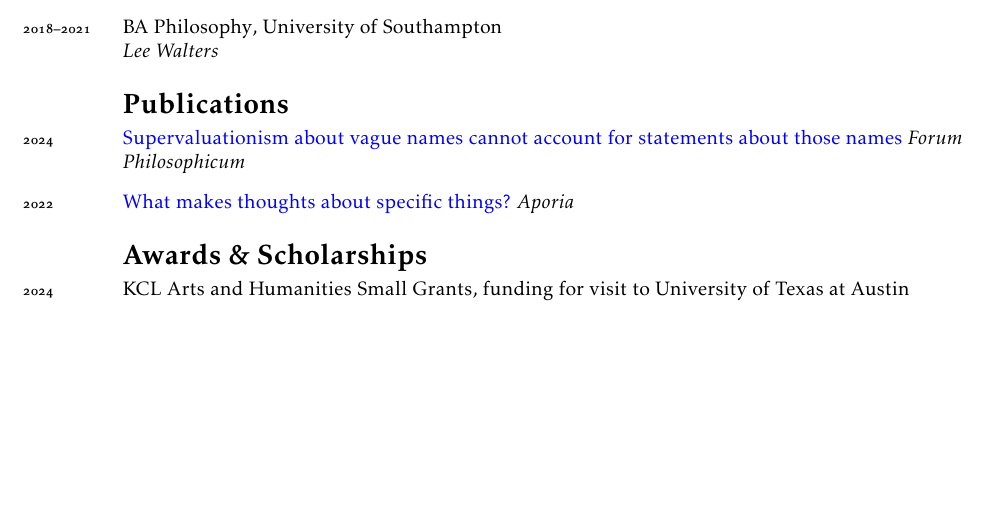
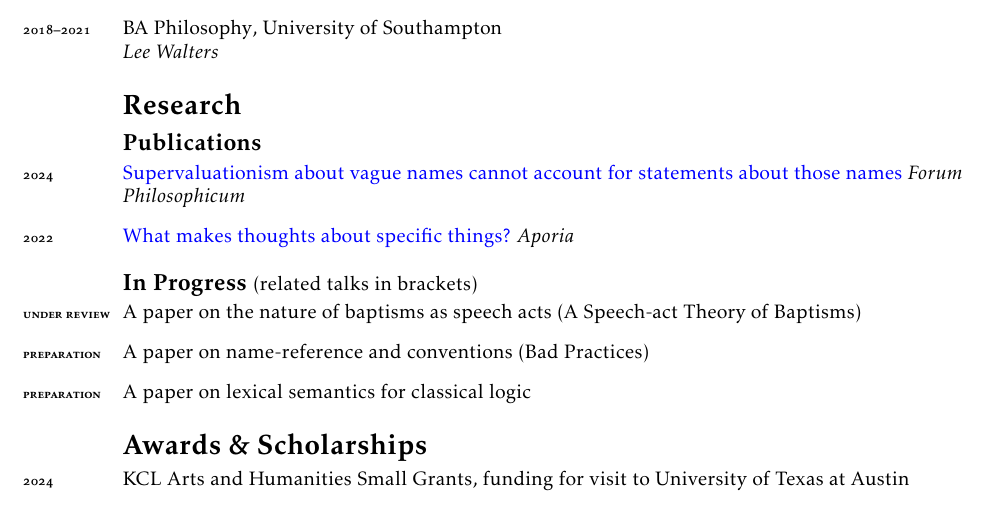
Before and after one commit to Hugo-Heagren/CV-and-website, a LaTeX CV (cv.tex): part of page 1 of 2, cut so that both start at the same text, the shorter picture padded with empty space. Compiled offline with pdfLaTeX.

Commit message:
CV: add work in progress

```diff
--- a/cv.tex
+++ b/cv.tex
@@ -51,10 +51,21 @@
 \section*{Education}
 \printbibliography[check=Education]{}
 
-\section*{Publications}
+
+\section*{Research}
+\subsection*{Publications}
 \begin{description}
 \item[{2024}] \href{https://dx.doi.org/10.35765/forphil.2024.2902.05}{Supervaluationism about vague names cannot account for statements about those names} \textit{Forum Philosophicum}
 \item[{2022}] \href{https://ojs.st-andrews.ac.uk/index.php/aporia/article/view/2451}{What makes thoughts about specific things?} \textit{Aporia}
+\end{description}
+
+\subsection*{In Progress \textsc{\textnormal{\normalsize{(related talks in brackets)}}}}
+\begin{description}
+\item[under review] A paper on the nature of baptisms as speech acts
+  (A Speech-act Theory of Baptisms)
+\item[preparation] A paper on name-reference and conventions (Bad
+  Practices)
+\item[preparation] A paper on lexical semantics for classical logic
 \end{description}
 
 \section*{Awards \& Scholarships}
```
